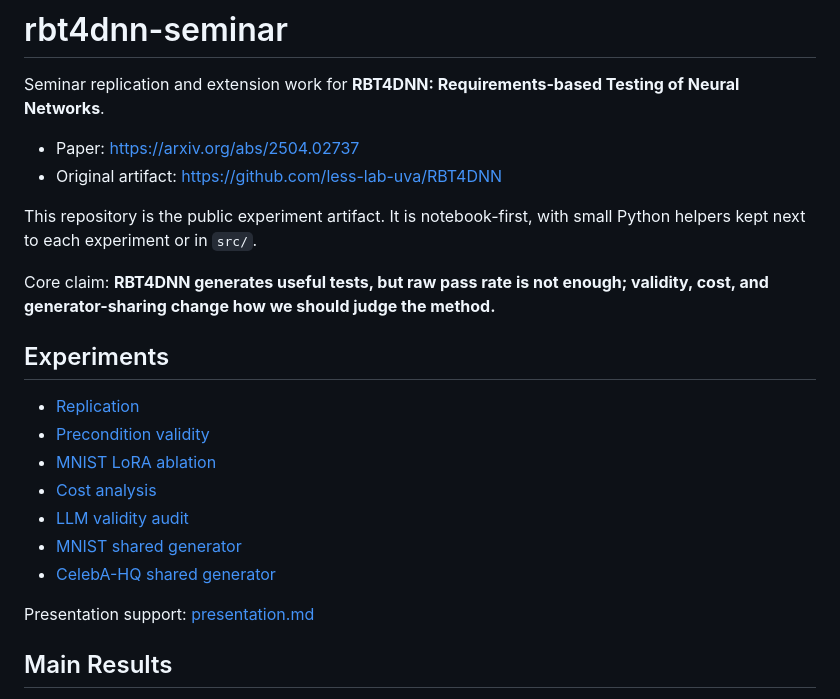
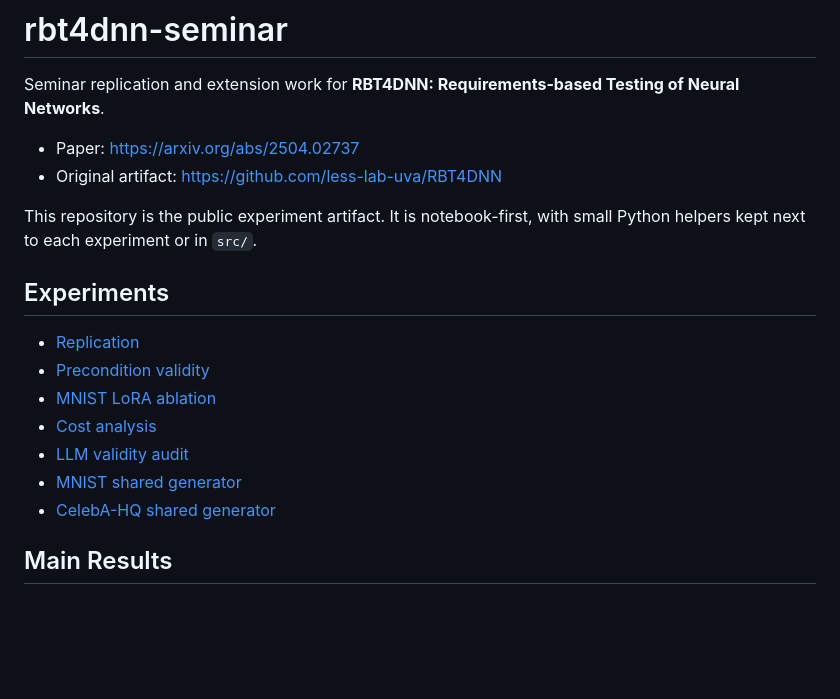
Before and after one commit to casparbreloh/rbt4dnn-seminar, a Markdown page: README.md, the part around the change. Drawn GitHub-style; blank space fills up the shorter version.

Commit message:
Remove presentation notes from artifact

```diff
--- a/README.md
+++ b/README.md
@@ -6,8 +6,6 @@ Seminar replication and extension work for **RBT4DNN: Requirements-based Testing
 - Original artifact: https://github.com/less-lab-uva/RBT4DNN
 
 This repository is the public experiment artifact. It is notebook-first, with small Python helpers kept next to each experiment or in `src/`.
-
-Core claim: **RBT4DNN generates useful tests, but raw pass rate is not enough; validity, cost, and generator-sharing change how we should judge the method.**
 
 ## Experiments
 
@@ -18,8 +16,6 @@ Core claim: **RBT4DNN generates useful tests, but raw pass rate is not enough; v
 - [LLM validity audit](https://colab.research.google.com/github/casparbreloh/rbt4dnn-seminar/blob/main/experiments/llm-validity-audit/notebook.ipynb)
 - [MNIST shared generator](https://colab.research.google.com/github/casparbreloh/rbt4dnn-seminar/blob/main/experiments/mnist-shared-generator/notebook.ipynb)
 - [CelebA-HQ shared generator](https://colab.research.google.com/github/casparbreloh/rbt4dnn-seminar/blob/main/experiments/celeba-shared-generator/notebook.ipynb)
-
-Presentation support: [presentation.md](presentation.md)
 
 ## Main Results
 
```
